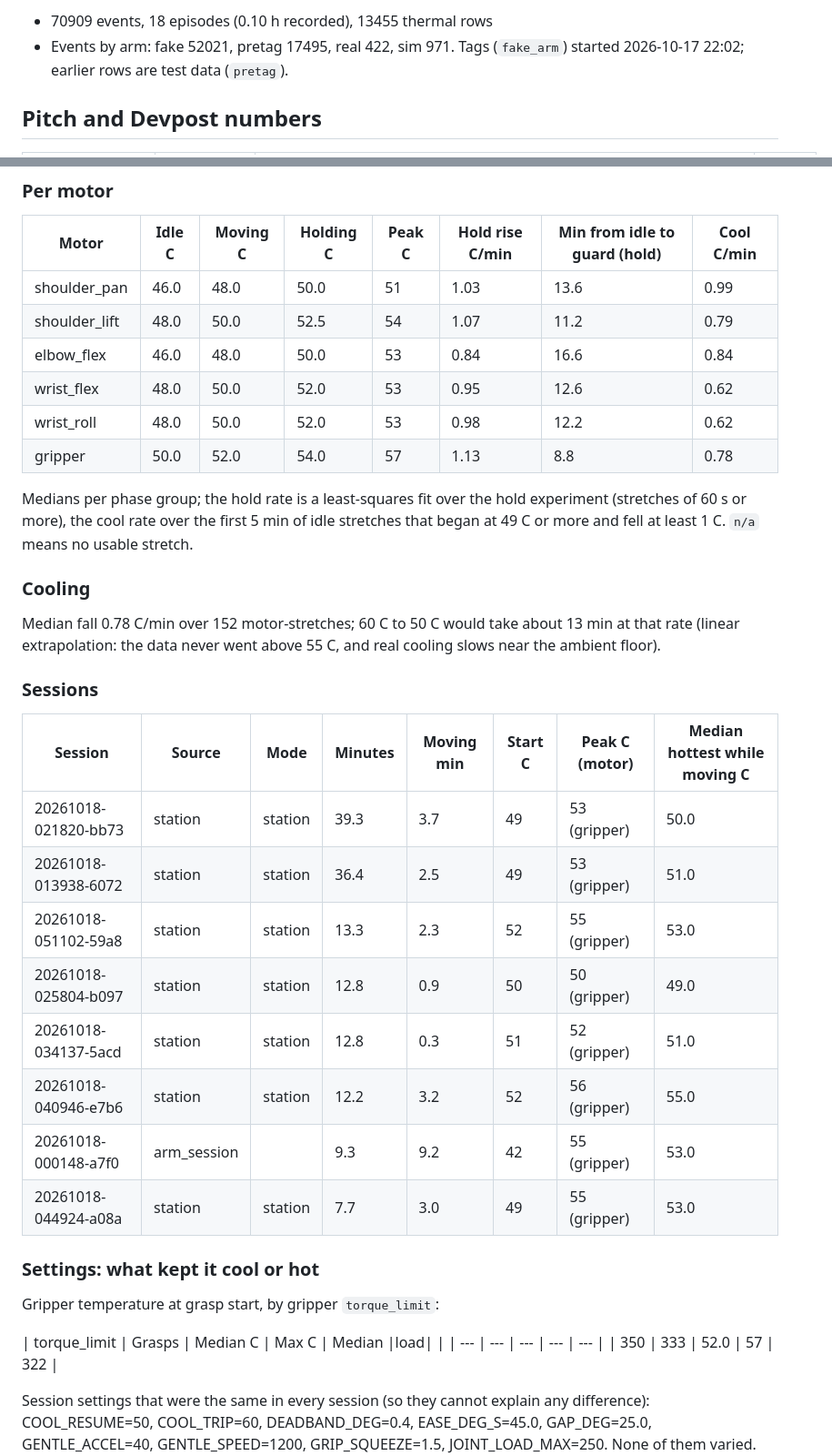
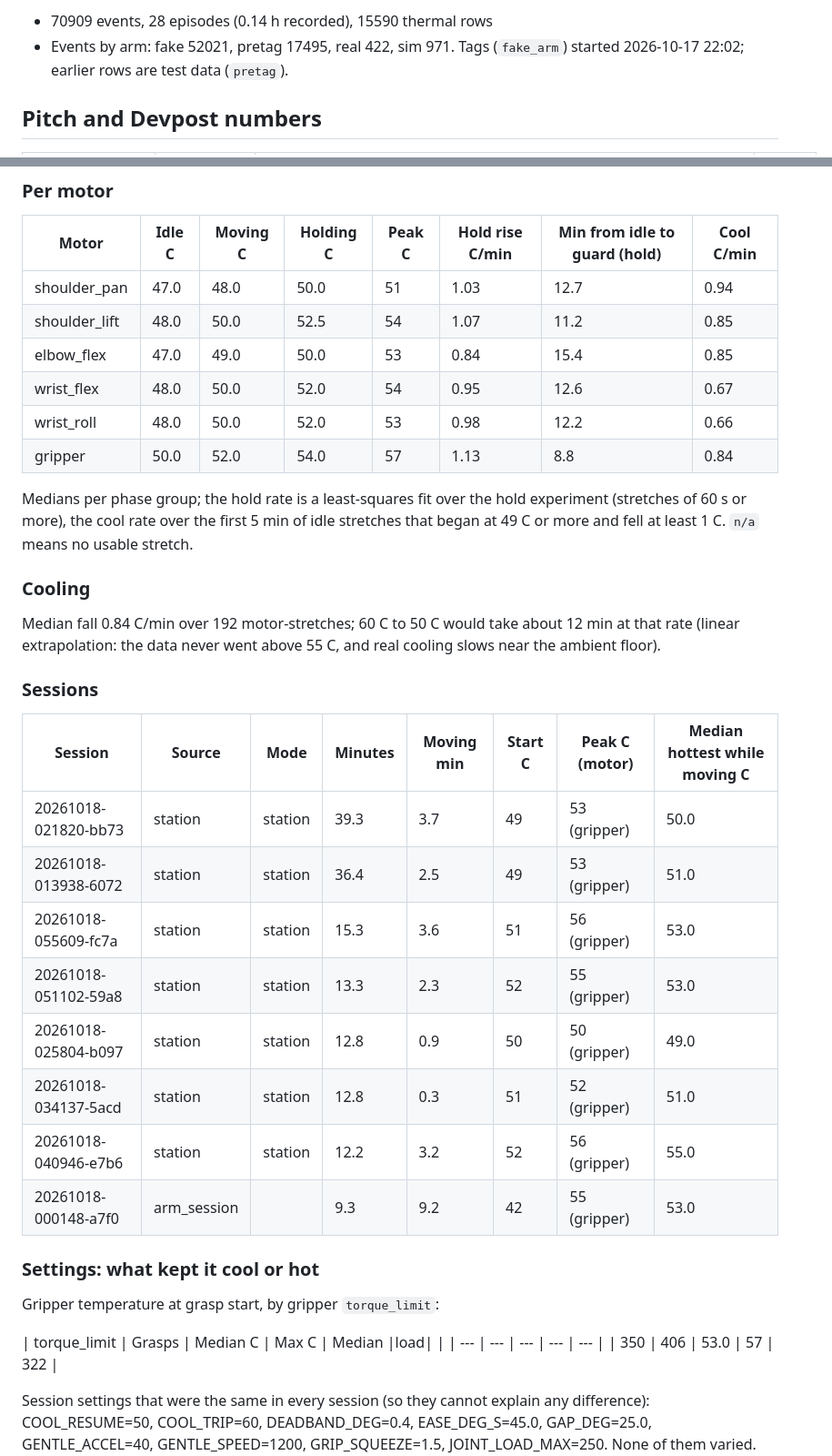
Before and after one commit to anish-agr/scrub, a Markdown page: docs/DATA.md, 2 parts joined by grey strips. Shown at 91% size. Rendered like a GitHub page.

```diff
--- a/docs/DATA.md
+++ b/docs/DATA.md
@@ -4,5 +4,5 @@ Read 2026-10-18 05:49 from `MongoDB Atlas, database scrub`. Regenerate with `.ve
 
-- 70909 events, 18 episodes (0.10 h recorded), 13455 thermal rows
+- 70909 events, 28 episodes (0.14 h recorded), 15590 thermal rows
 - Events by arm: fake 52021, pretag 17495, real 422, sim 971. Tags (`fake_arm`) started 2026-10-17 22:02; earlier rows are test data (`pretag`).
 
 ## Pitch and Devpost numbers
@@ -242,18 +314,18 @@ Phase grouping: idle = parked, off, preview, killed and the idle monitor (arm no
 
 | Motor | Idle C | Moving C | Holding C | Peak C | Hold rise C/min | Min from idle to guard (hold) | Cool C/min |
 | --- | --- | --- | --- | --- | --- | --- | --- |
-| shoulder_pan | 46.0 | 48.0 | 50.0 | 51 | 1.03 | 13.6 | 0.99 |
-| shoulder_lift | 48.0 | 50.0 | 52.5 | 54 | 1.07 | 11.2 | 0.79 |
-| elbow_flex | 46.0 | 48.0 | 50.0 | 53 | 0.84 | 16.6 | 0.84 |
-| wrist_flex | 48.0 | 50.0 | 52.0 | 53 | 0.95 | 12.6 | 0.62 |
-| wrist_roll | 48.0 | 50.0 | 52.0 | 53 | 0.98 | 12.2 | 0.62 |
-| gripper | 50.0 | 52.0 | 54.0 | 57 | 1.13 | 8.8 | 0.78 |
+| shoulder_pan | 47.0 | 48.0 | 50.0 | 51 | 1.03 | 12.7 | 0.94 |
+| shoulder_lift | 48.0 | 50.0 | 52.5 | 54 | 1.07 | 11.2 | 0.85 |
+| elbow_flex | 47.0 | 49.0 | 50.0 | 53 | 0.84 | 15.4 | 0.85 |
+| wrist_flex | 48.0 | 50.0 | 52.0 | 54 | 0.95 | 12.6 | 0.67 |
+| wrist_roll | 48.0 | 50.0 | 52.0 | 53 | 0.98 | 12.2 | 0.66 |
+| gripper | 50.0 | 52.0 | 54.0 | 57 | 1.13 | 8.8 | 0.84 |
 
 Medians per phase group; the hold rate is a least-squares fit over the hold experiment (stretches of 60 s or more), the cool rate over the first 5 min of idle stretches that began at 49 C or more and fell at least 1 C. `n/a` means no usable stretch.
 
 ### Cooling
 
-Median fall 0.78 C/min over 152 motor-stretches; 60 C to 50 C would take about 13 min at that rate (linear extrapolation: the data never went above 55 C, and real cooling slows near the ambient floor).
+Median fall 0.84 C/min over 192 motor-stretches; 60 C to 50 C would take about 12 min at that rate (linear extrapolation: the data never went above 55 C, and real cooling slows near the ambient floor).
 
 ### Sessions
 
@@ -261,12 +333,12 @@ Median fall 0.78 C/min over 152 motor-stretches; 60 C to 50 C would take about 1
 | --- | --- | --- | --- | --- | --- | --- | --- |
 | 20261018-021820-bb73 | station | station | 39.3 | 3.7 | 49 | 53 (gripper) | 50.0 |
 | 20261018-013938-6072 | station | station | 36.4 | 2.5 | 49 | 53 (gripper) | 51.0 |
+| 20261018-055609-fc7a | station | station | 15.3 | 3.6 | 51 | 56 (gripper) | 53.0 |
 | 20261018-051102-59a8 | station | station | 13.3 | 2.3 | 52 | 55 (gripper) | 53.0 |
 | 20261018-025804-b097 | station | station | 12.8 | 0.9 | 50 | 50 (gripper) | 49.0 |
 | 20261018-034137-5acd | station | station | 12.8 | 0.3 | 51 | 52 (gripper) | 51.0 |
 | 20261018-040946-e7b6 | station | station | 12.2 | 3.2 | 52 | 56 (gripper) | 55.0 |
 | 20261018-000148-a7f0 | arm_session |  | 9.3 | 9.2 | 42 | 55 (gripper) | 53.0 |
-| 20261018-044924-a08a | station | station | 7.7 | 3.0 | 49 | 55 (gripper) | 53.0 |
 
 ### Settings: what kept it cool or hot
 
@@ -274,7 +346,7 @@ Gripper temperature at grasp start, by gripper `torque_limit`:
 
 | torque_limit | Grasps | Median C | Max C | Median |load| |
 | --- | --- | --- | --- | --- |
-| 350 | 333 | 52.0 | 57 | 322 |
+| 350 | 406 | 53.0 | 57 | 322 |
 
 Session settings that were the same in every session (so they cannot explain any difference): COOL_RESUME=50, COOL_TRIP=60, DEADBAND_DEG=0.4, EASE_DEG_S=45.0, GAP_DEG=25.0, GENTLE_ACCEL=40, GENTLE_SPEED=1200, GRIP_SQUEEZE=1.5, JOINT_LOAD_MAX=250. None of them varied.
 Register snapshot: acceleration [40, 254], torque_limit [500, 1000], goal_velocity [0, 1200], max_temperature_limit [70], overload_torque [25, 80].
```
Also changed, not shown: other parts of docs/DATA.md (+103 -31 lines), team/NOTES-DATA.md (+7 -7 lines), docs/media/data/episodes.png, docs/media/data/heat_cooling.png, 3 other files.
